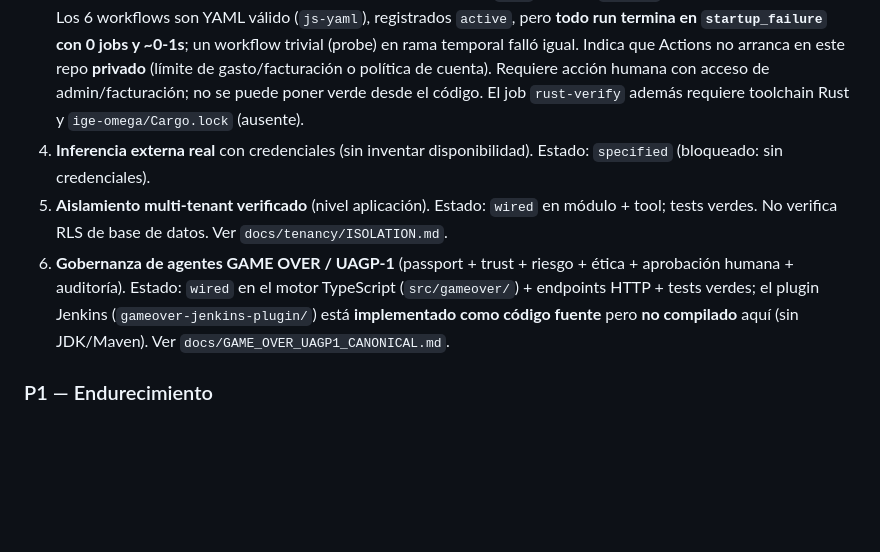
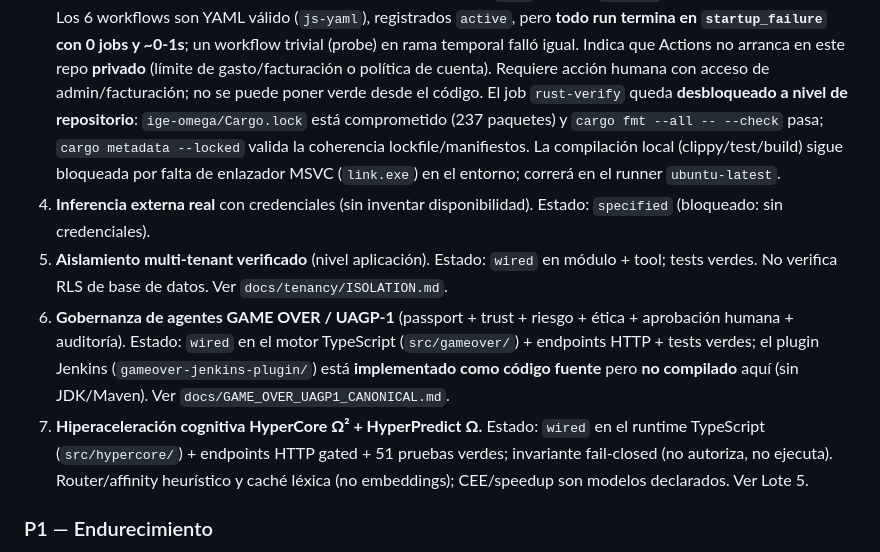
Before and after one commit to AnubisVillasenor1/ISABELLA-VERSION-TERMINUS-V6, a Markdown page: docs/evolution/IMPLEMENTATION-BACKLOG.md, the part around the change. Drawn GitHub-style; blank space fills up the shorter version.

Commit message:
docs(backlog): record HyperCore P0 item and rust-verify repository unblock
Provenance: engine-generated

State: draft

```diff
--- a/docs/evolution/IMPLEMENTATION-BACKLOG.md
+++ b/docs/evolution/IMPLEMENTATION-BACKLOG.md
@@ -68,7 +68,11 @@ Reconocimiento ejecutado sobre `src/`, `docs/`, `test/` y scripts:
    temporal falló igual. Indica que Actions no arranca en este repo **privado**
    (límite de gasto/facturación o política de cuenta). Requiere acción humana con
    acceso de admin/facturación; no se puede poner verde desde el código. El job
-   `rust-verify` además requiere toolchain Rust y `ige-omega/Cargo.lock` (ausente).
+   `rust-verify` queda **desbloqueado a nivel de repositorio**: `ige-omega/Cargo.lock`
+   está comprometido (237 paquetes) y `cargo fmt --all -- --check` pasa;
+   `cargo metadata --locked` valida la coherencia lockfile/manifiestos. La
+   compilación local (clippy/test/build) sigue bloqueada por falta de enlazador
+   MSVC (`link.exe`) en el entorno; correrá en el runner `ubuntu-latest`.
 4. **Inferencia externa real** con credenciales (sin inventar disponibilidad).
    Estado: `specified` (bloqueado: sin credenciales).
 5. **Aislamiento multi-tenant verificado** (nivel aplicación).
@@ -80,6 +84,11 @@ Reconocimiento ejecutado sobre `src/`, `docs/`, `test/` y scripts:
    tests verdes; el plugin Jenkins (`gameover-jenkins-plugin/`) está
    **implementado como código fuente** pero **no compilado** aquí (sin JDK/Maven).
    Ver `docs/GAME_OVER_UAGP1_CANONICAL.md`.
+7. **Hiperaceleración cognitiva HyperCore Ω² + HyperPredict Ω.**
+   Estado: `wired` en el runtime TypeScript (`src/hypercore/`) + endpoints HTTP
+   gated + 51 pruebas verdes; invariante fail-closed (no autoriza, no ejecuta).
+   Router/affinity heurístico y caché léxica (no embeddings); CEE/speedup son
+   modelos declarados. Ver Lote 5.
 
 ### P1 — Endurecimiento
 
```
